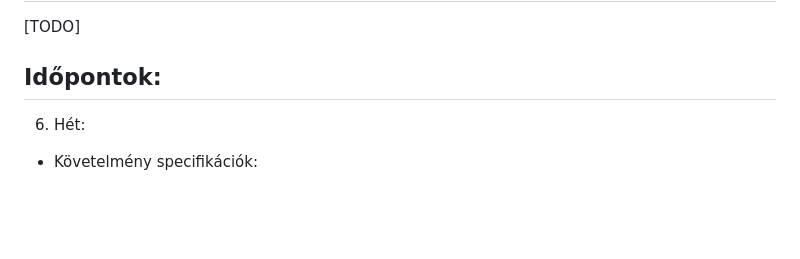
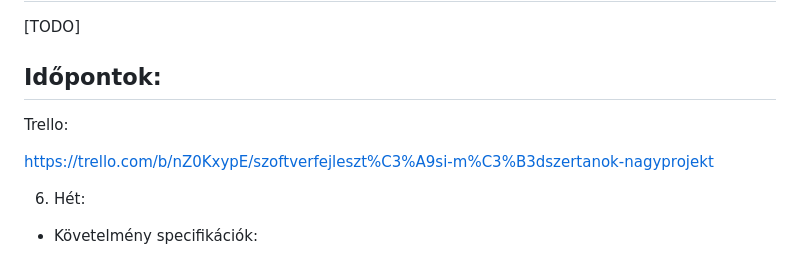
Before and after one commit to S1NT3R/SZFM-Nagy-Projekt, a Markdown page: Docs/rendszerterv.md, the part around the change. Drawn GitHub-style; blank space fills up the shorter version.

Commit message:
Trello link hozzáadása

```diff
--- a/Docs/rendszerterv.md
+++ b/Docs/rendszerterv.md
@@ -157,6 +157,10 @@ A folyamatos fejlesztés és frissítések hozzájárulnak az alkalmazás hossz
 [TODO]
 
 ## Időpontok:
+
+Trello:
+
+https://trello.com/b/nZ0KxypE/szoftverfejleszt%C3%A9si-m%C3%B3dszertanok-nagyprojekt
 
 6. Hét:
 
```
